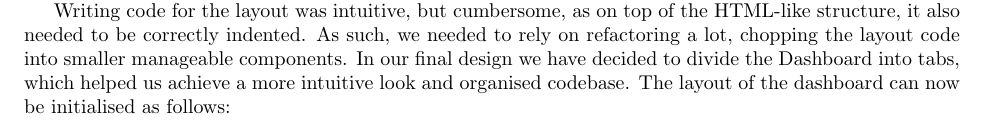
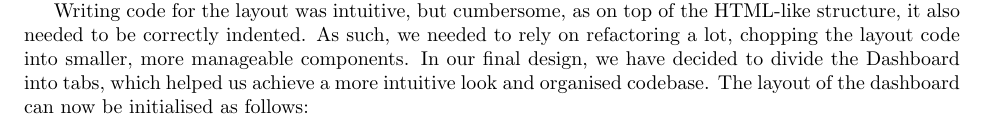
Before and after one commit to Veluga/Thalia-Backtesting-Tool, a LaTeX document (04Design/design.tex): part of page 4 of 10, cut so that both start at the same text. Compiled offline with pdfLaTeX; a LaTeX package or settings file that is missing is left out.

Commit message:
Update 04Design/design.tex
Co-Authored-By: Veluga <albertboehm@hotmail.de>

```diff
--- a/04Design/design.tex
+++ b/04Design/design.tex
@@ -103,7 +103,7 @@ In case the user is already logged in and attempts to access these pages, they w
 
 \say{Dash apps are composed of two parts. The first part is the `layout` of the app and it describes what the application looks like. The second part describes the interactivity of the application [...]} \cite{dash_layout}. Creating the Dashboard with Dash meant using Python classes for all of the visual components of the application.
 
-Writing code for the layout was intuitive, but cumbersome, as on top of the HTML-like structure, it also needed to be correctly indented. As such, we needed to rely on refactoring a lot, chopping the layout code into smaller manageable components. In our final design we have decided to divide the Dashboard into tabs, which helped us achieve a more intuitive look and organised codebase. The layout of the dashboard can now be initialised as follows:
+Writing code for the layout was intuitive, but cumbersome, as on top of the HTML-like structure, it also needed to be correctly indented. As such, we needed to rely on refactoring a lot, chopping the layout code into smaller, more manageable components. In our final design, we have decided to divide the Dashboard into tabs, which helped us achieve a more intuitive look and organised codebase. The layout of the dashboard can now be initialised as follows:
 
 \begin{lstlisting}[language=Python, caption=layout.py - Example of Dash Code, label=lst:dash_code]
 import dash_core_components as dcc
```
